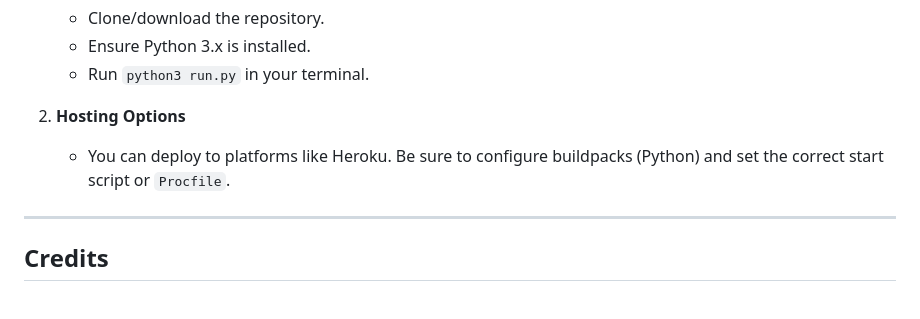
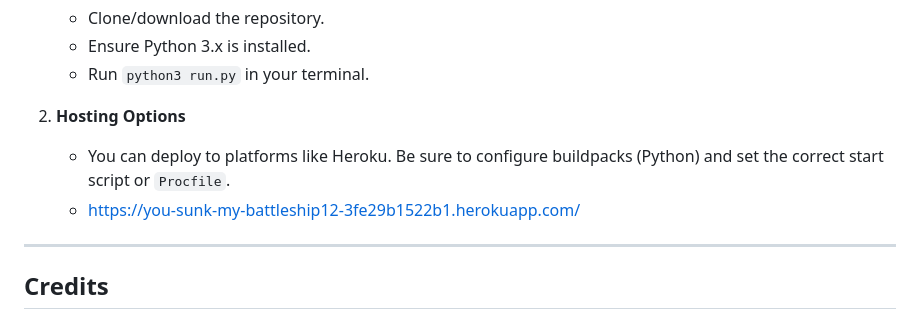
Before and after one commit to Niall-5P/you-sunk-my-battleship, a Markdown page: README.md, the part around the change. Rendered like a GitHub page.

Commit message:
Add link to heroku app

```diff
--- a/README.md
+++ b/README.md
@@ -94,6 +94,7 @@ All game logic is handled via a `Board` class:
 
 2. **Hosting Options**
    - You can deploy to platforms like Heroku. Be sure to configure buildpacks (Python) and set the correct start script or `Procfile`.
+   - https://you-sunk-my-battleship12-3fe29b1522b1.herokuapp.com/
 
 ---
 
```
